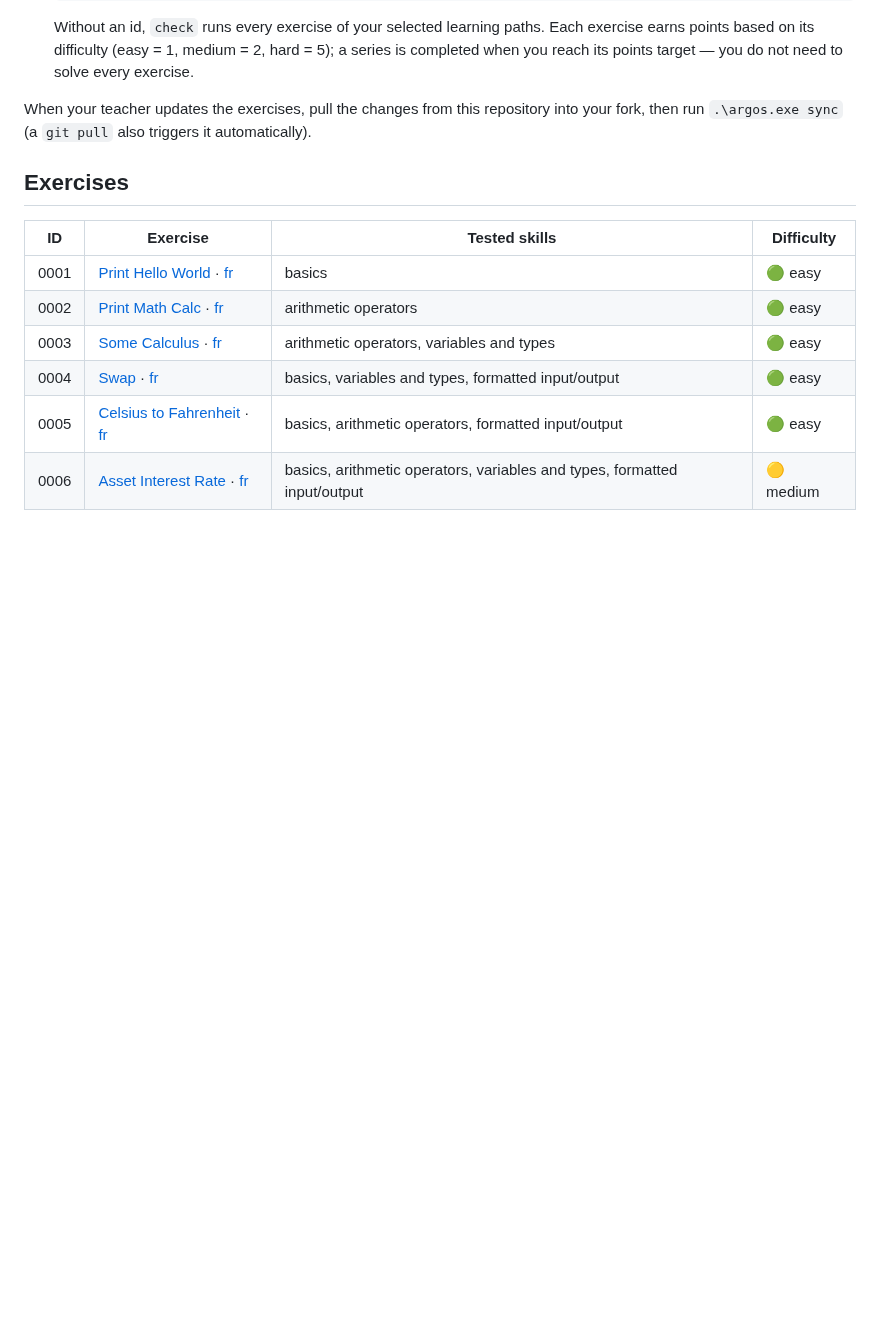
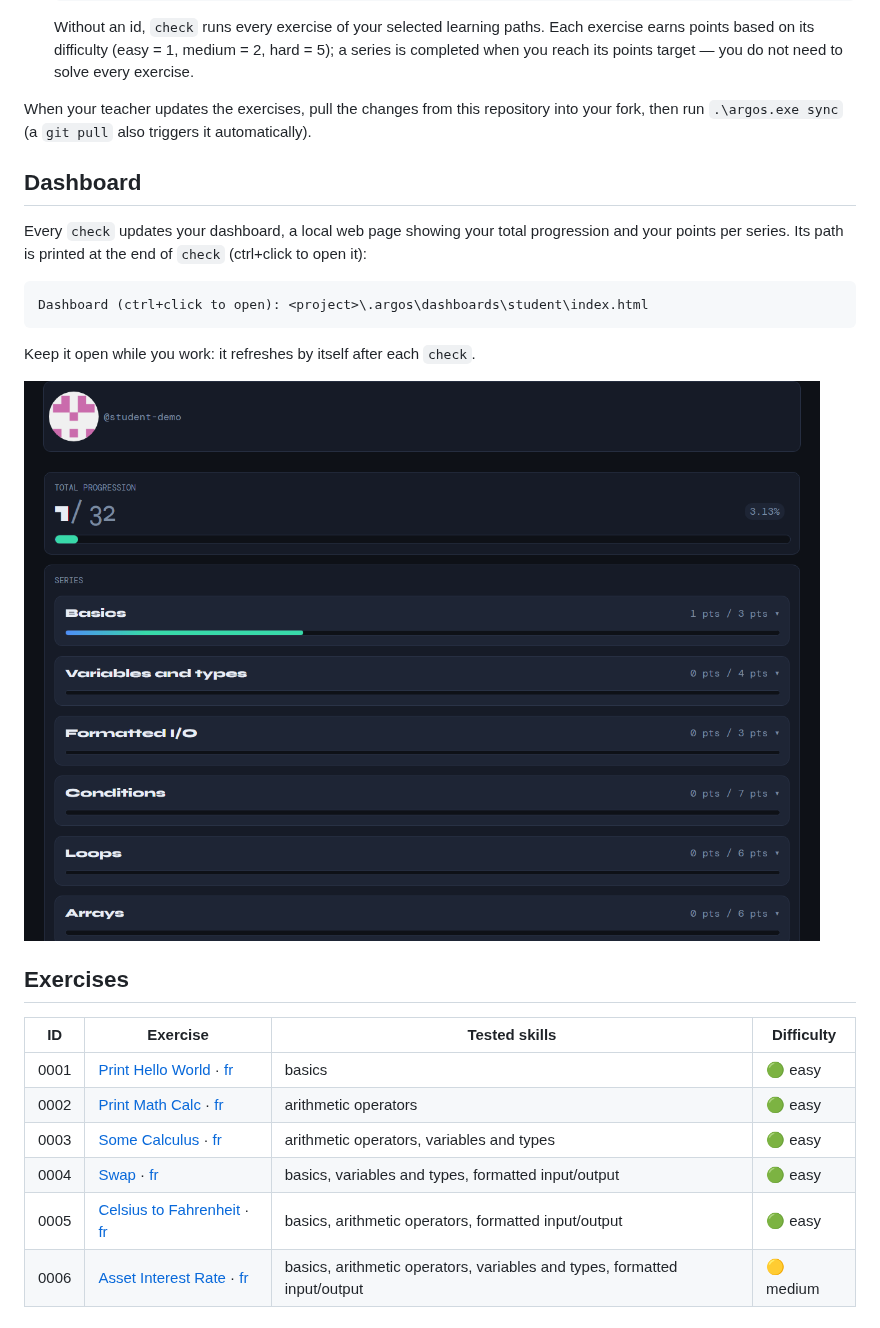
Before and after one commit to FlorentChanel/ARGOS, a Markdown page: README.md, the part around one of its changes. Drawn GitHub-style; pictures changed too: docs/dashboard.png (added); blank space fills up the shorter version.

Commit message:
Add worked examples and dashboard section to the student README
Co-Authored-By: Claude Opus 5.5 <noreply@anthropic.com>

````diff
--- a/README.md
+++ b/README.md
@@ -75,6 +92,20 @@ and shows your progress on a dashboard.
 When your teacher updates the exercises, pull the changes from this
 repository into your fork, then run `.\argos.exe sync` (a `git pull` also
 triggers it automatically).
+
+## Dashboard
+
+Every `check` updates your dashboard, a local web page showing your total
+progression and your points per series. Its path is printed at the end of
+`check` (ctrl+click to open it):
+
+```text
+Dashboard (ctrl+click to open): <project>\.argos\dashboards\student\index.html
+```
+
+Keep it open while you work: it refreshes by itself after each `check`.
+
+![Student dashboard](docs/dashboard.png)
 
 ## Exercises
 
````
Also changed, not shown: other parts of README.md (+34 -17 lines).
